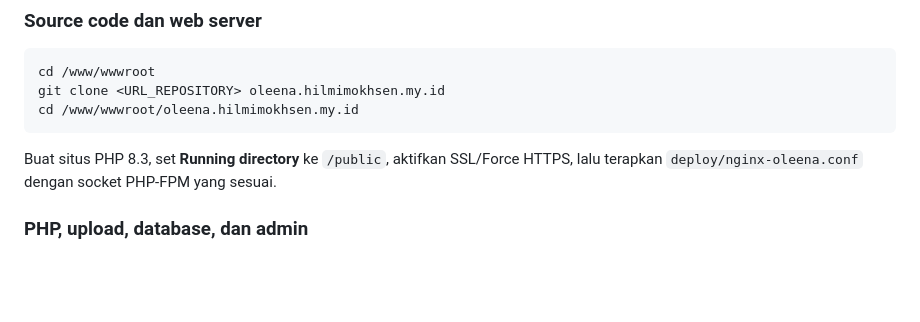
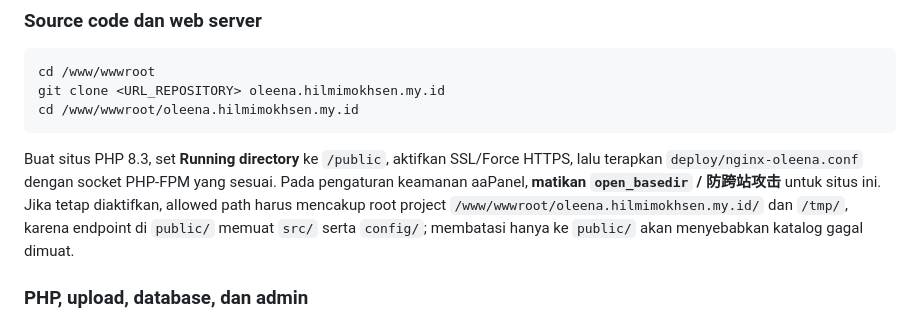
Before and after one commit to ihsanmokhsen/catalogoleena, a Markdown page: README.md, the part around the change. Drawn GitHub-style; blank space fills up the shorter version.

````diff
--- a/README.md
+++ b/README.md
@@ -163,7 +163,7 @@ git clone <URL_REPOSITORY> oleena.hilmimokhsen.my.id
 cd /www/wwwroot/oleena.hilmimokhsen.my.id
 ```
 
-Buat situs PHP 8.3, set **Running directory** ke `/public`, aktifkan SSL/Force HTTPS, lalu terapkan `deploy/nginx-oleena.conf` dengan socket PHP-FPM yang sesuai.
+Buat situs PHP 8.3, set **Running directory** ke `/public`, aktifkan SSL/Force HTTPS, lalu terapkan `deploy/nginx-oleena.conf` dengan socket PHP-FPM yang sesuai. Pada pengaturan keamanan aaPanel, **matikan `open_basedir` / 防跨站攻击** untuk situs ini. Jika tetap diaktifkan, allowed path harus mencakup root project `/www/wwwroot/oleena.hilmimokhsen.my.id/` dan `/tmp/`, karena endpoint di `public/` memuat `src/` serta `config/`; membatasi hanya ke `public/` akan menyebabkan katalog gagal dimuat.
 
 ### PHP, upload, database, dan admin
 
````
Also changed, not shown: TAHAPAN-HOSTING.md (+2 -0 lines), deploy/README.md (+11 -0 lines).
